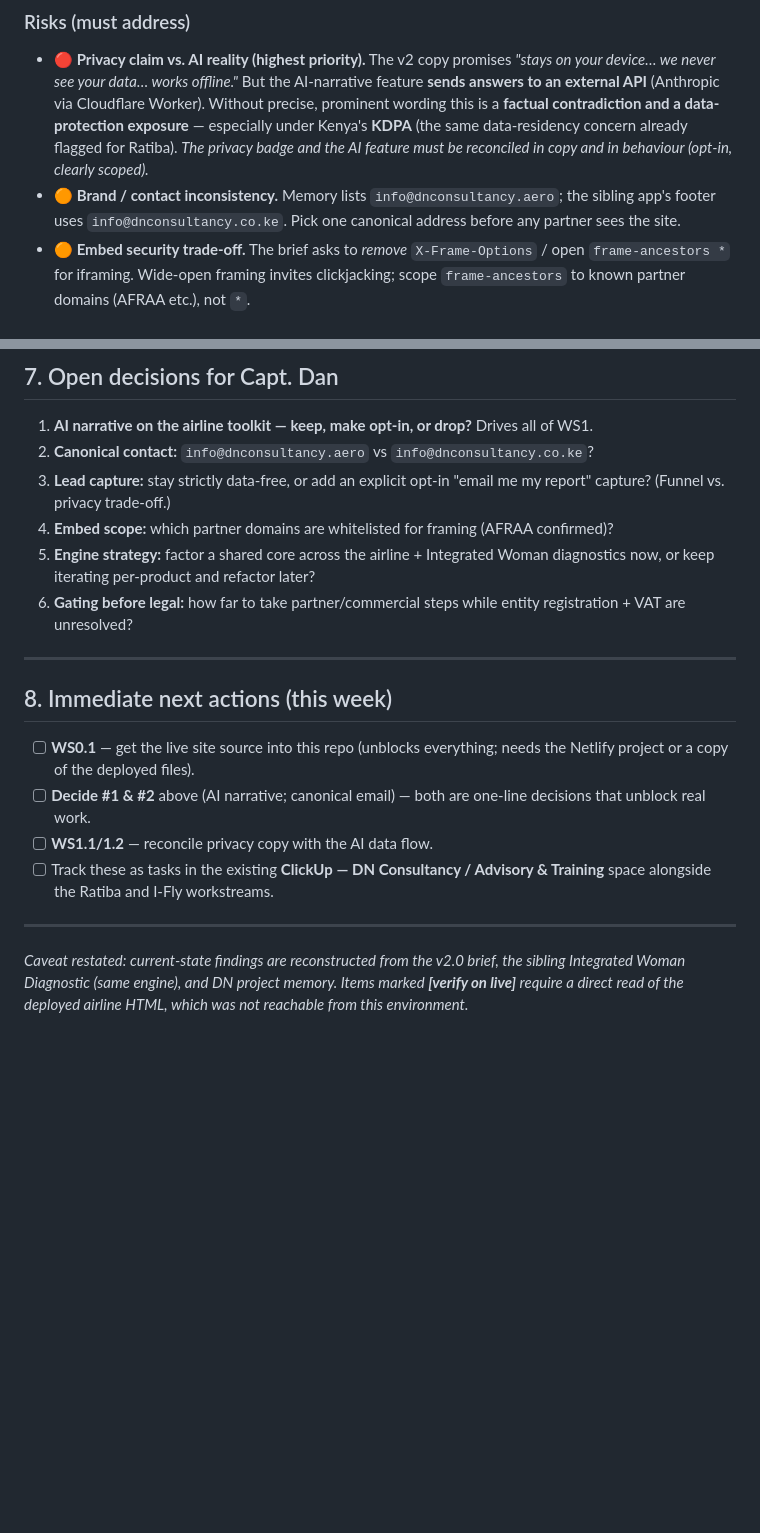
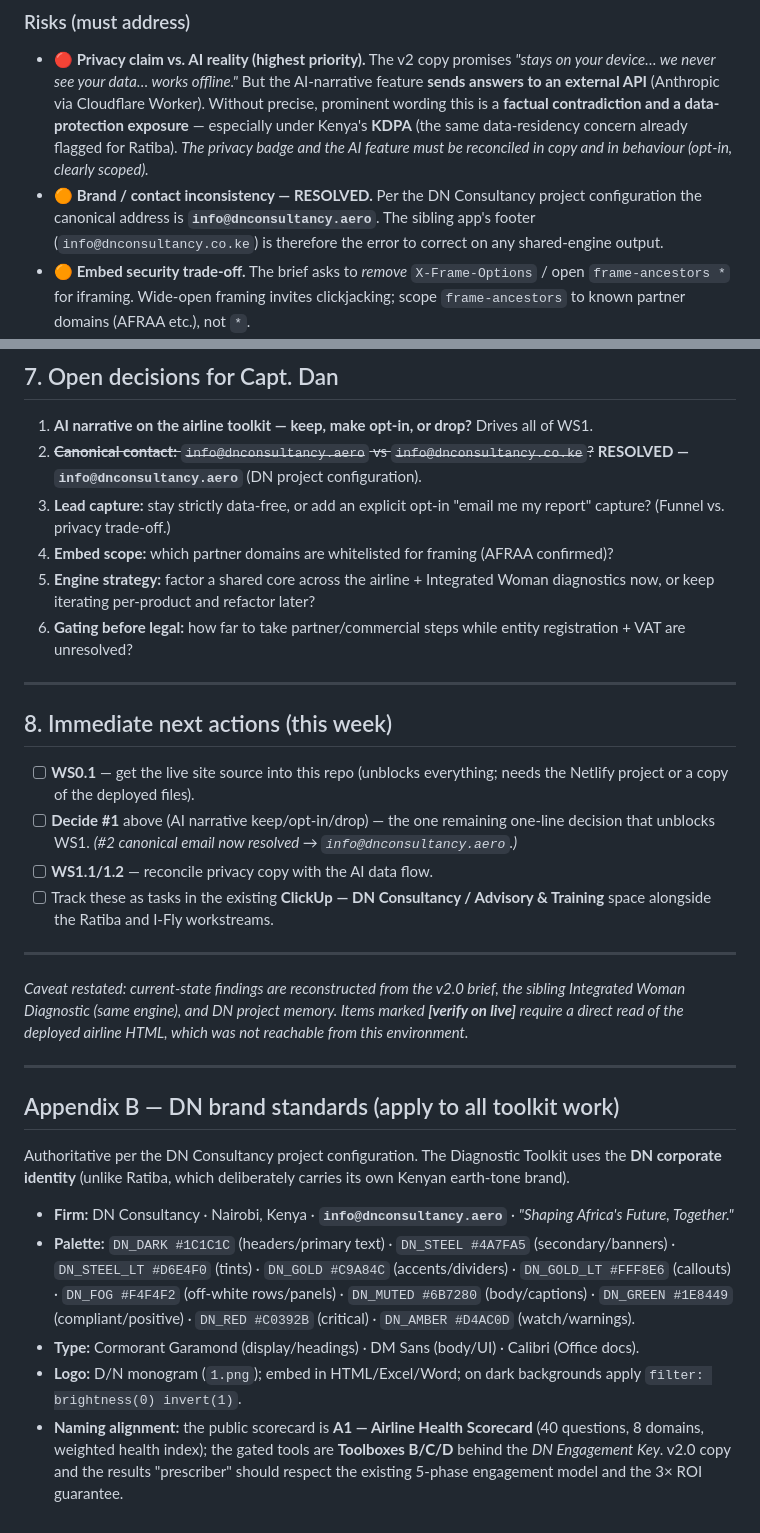
Before and after one commit to PapaDanico/Airline-Diagnostic-Toolkit, a Markdown page: docs/DIAGNOSTIC_TOOLKIT_REVIEW_AND_PROJECT_PLAN.md, 2 parts joined by grey strips. GitHub-like rendering; blank space fills up the shorter version.

Commit message:
Fold DN brand standards into plan; resolve canonical email
Applies the DN Consultancy project configuration: canonical contact
info@dnconsultancy.aero (open decision #2 resolved), DN brand palette/
typography/logo added as Appendix B and wired into Workstream 0.4, and
A1 Airline Health Scorecard naming confirmed.

https://claude.ai/code/session_013bgWjc79SXLpqEWEvHJmxw

```diff
--- a/docs/DIAGNOSTIC_TOOLKIT_REVIEW_AND_PROJECT_PLAN.md
+++ b/docs/DIAGNOSTIC_TOOLKIT_REVIEW_AND_PROJECT_PLAN.md
@@ -75,7 +75,7 @@ The Integrated Woman Diagnostic is the same engine, so its internals are a relia
 
 ### Risks (must address)
 - **🔴 Privacy claim vs. AI reality (highest priority).** The v2 copy promises *"stays on your device… we never see your data… works offline."* But the AI-narrative feature **sends answers to an external API** (Anthropic via Cloudflare Worker). Without precise, prominent wording this is a **factual contradiction and a data-protection exposure** — especially under Kenya's **KDPA** (the same data-residency concern already flagged for Ratiba). *The privacy badge and the AI feature must be reconciled in copy and in behaviour (opt-in, clearly scoped).*
-- **🟠 Brand / contact inconsistency.** Memory lists `info@dnconsultancy.aero`; the sibling app's footer uses `info@dnconsultancy.co.ke`. Pick one canonical address before any partner sees the site.
+- **🟠 Brand / contact inconsistency — RESOLVED.** Per the DN Consultancy project configuration the canonical address is **`info@dnconsultancy.aero`**. The sibling app's footer (`info@dnconsultancy.co.ke`) is therefore the error to correct on any shared-engine output.
 - **🟠 Embed security trade-off.** The brief asks to *remove* `X-Frame-Options` / open `frame-ancestors *` for iframing. Wide-open framing invites clickjacking; scope `frame-ancestors` to known partner domains (AFRAA etc.), not `*`.
 - **🟠 "Lead magnet" vs. "no data collection" tension.** A funnel needs to capture leads; the product promises not to. Resolve deliberately: capture only on explicit CTA (e.g., "email me my report"), keep the scorecard itself data-free.
 - **🟡 Legal/registration blocker.** Memory notes DN entity registration + website go-live are pending legal setup, and VAT status is unconfirmed. Partner/commercial steps shouldn't front-run that.
@@ -165,7 +165,7 @@ Effort: S ≈ <½ day · M ≈ ½–1 day · L ≈ 1–2 days (single developer)
 
 ## 7. Open decisions for Capt. Dan
 1. **AI narrative on the airline toolkit — keep, make opt-in, or drop?** Drives all of WS1.
-2. **Canonical contact:** `info@dnconsultancy.aero` vs `info@dnconsultancy.co.ke`?
+2. ~~**Canonical contact:** `info@dnconsultancy.aero` vs `info@dnconsultancy.co.ke`?~~ **RESOLVED — `info@dnconsultancy.aero`** (DN project configuration).
 3. **Lead capture:** stay strictly data-free, or add an explicit opt-in "email me my report" capture? (Funnel vs. privacy trade-off.)
 4. **Embed scope:** which partner domains are whitelisted for framing (AFRAA confirmed)?
 5. **Engine strategy:** factor a shared core across the airline + Integrated Woman diagnostics now, or keep iterating per-product and refactor later?
@@ -175,10 +175,22 @@ Effort: S ≈ <½ day · M ≈ ½–1 day · L ≈ 1–2 days (single developer)
 
 ## 8. Immediate next actions (this week)
 - [ ] **WS0.1** — get the live site source into this repo (unblocks everything; needs the Netlify project or a copy of the deployed files).
-- [ ] **Decide #1 & #2** above (AI narrative; canonical email) — both are one-line decisions that unblock real work.
+- [ ] **Decide #1** above (AI narrative keep/opt-in/drop) — the one remaining one-line decision that unblocks WS1. *(#2 canonical email now resolved → `info@dnconsultancy.aero`.)*
 - [ ] **WS1.1/1.2** — reconcile privacy copy with the AI data flow.
 - [ ] Track these as tasks in the existing **ClickUp — DN Consultancy / Advisory & Training** space alongside the Ratiba and I-Fly workstreams.
 
 ---
 
 *Caveat restated: current-state findings are reconstructed from the v2.0 brief, the sibling Integrated Woman Diagnostic (same engine), and DN project memory. Items marked **[verify on live]** require a direct read of the deployed airline HTML, which was not reachable from this environment.*
+
+---
+
+## Appendix B — DN brand standards (apply to all toolkit work)
+
+Authoritative per the DN Consultancy project configuration. The Diagnostic Toolkit uses the **DN corporate identity** (unlike Ratiba, which deliberately carries its own Kenyan earth-tone brand).
+
+- **Firm:** DN Consultancy · Nairobi, Kenya · **`info@dnconsultancy.aero`** · *"Shaping Africa's Future, Together."*
+- **Palette:** `DN_DARK #1C1C1C` (headers/primary text) · `DN_STEEL #4A7FA5` (secondary/banners) · `DN_STEEL_LT #D6E4F0` (tints) · `DN_GOLD #C9A84C` (accents/dividers) · `DN_GOLD_LT #FFF8E6` (callouts) · `DN_FOG #F4F4F2` (off-white rows/panels) · `DN_MUTED #6B7280` (body/captions) · `DN_GREEN #1E8449` (compliant/positive) · `DN_RED #C0392B` (critical) · `DN_AMBER #D4AC0D` (watch/warnings).
+- **Type:** Cormorant Garamond (display/headings) · DM Sans (body/UI) · Calibri (Office docs).
+- **Logo:** D/N monogram (`1.png`); embed in HTML/Excel/Word; on dark backgrounds apply `filter: brightness(0) invert(1)`.
+- **Naming alignment:** the public scorecard is **A1 — Airline Health Scorecard** (40 questions, 8 domains, weighted health index); the gated tools are **Toolboxes B/C/D** behind the *DN Engagement Key*. v2.0 copy and the results "prescriber" should respect the existing 5-phase engagement model and the 3× ROI guarantee.
```
Also changed, not shown: other parts of docs/DIAGNOSTIC_TOOLKIT_REVIEW_AND_PROJECT_PLAN.md (+1 -1 lines).
